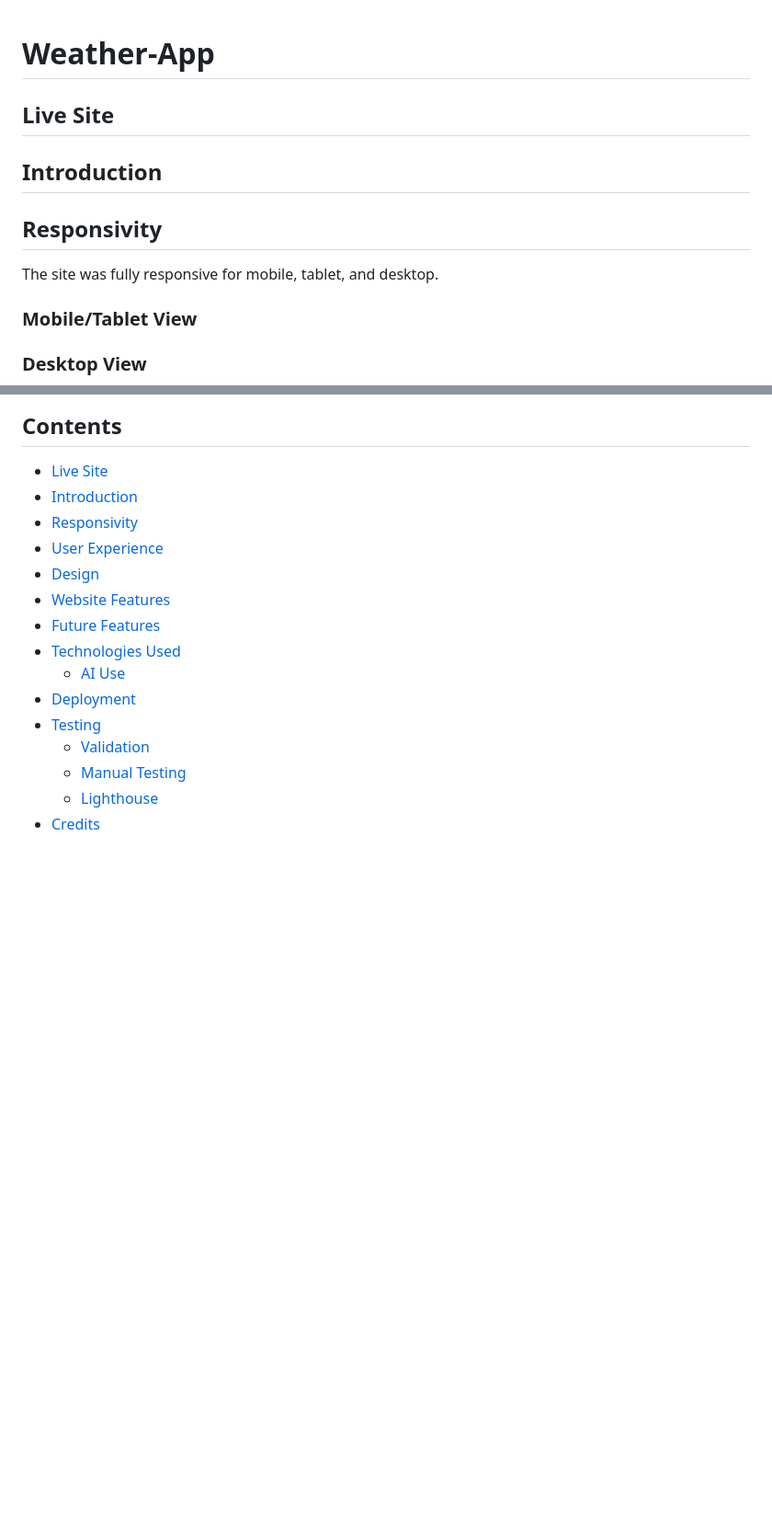
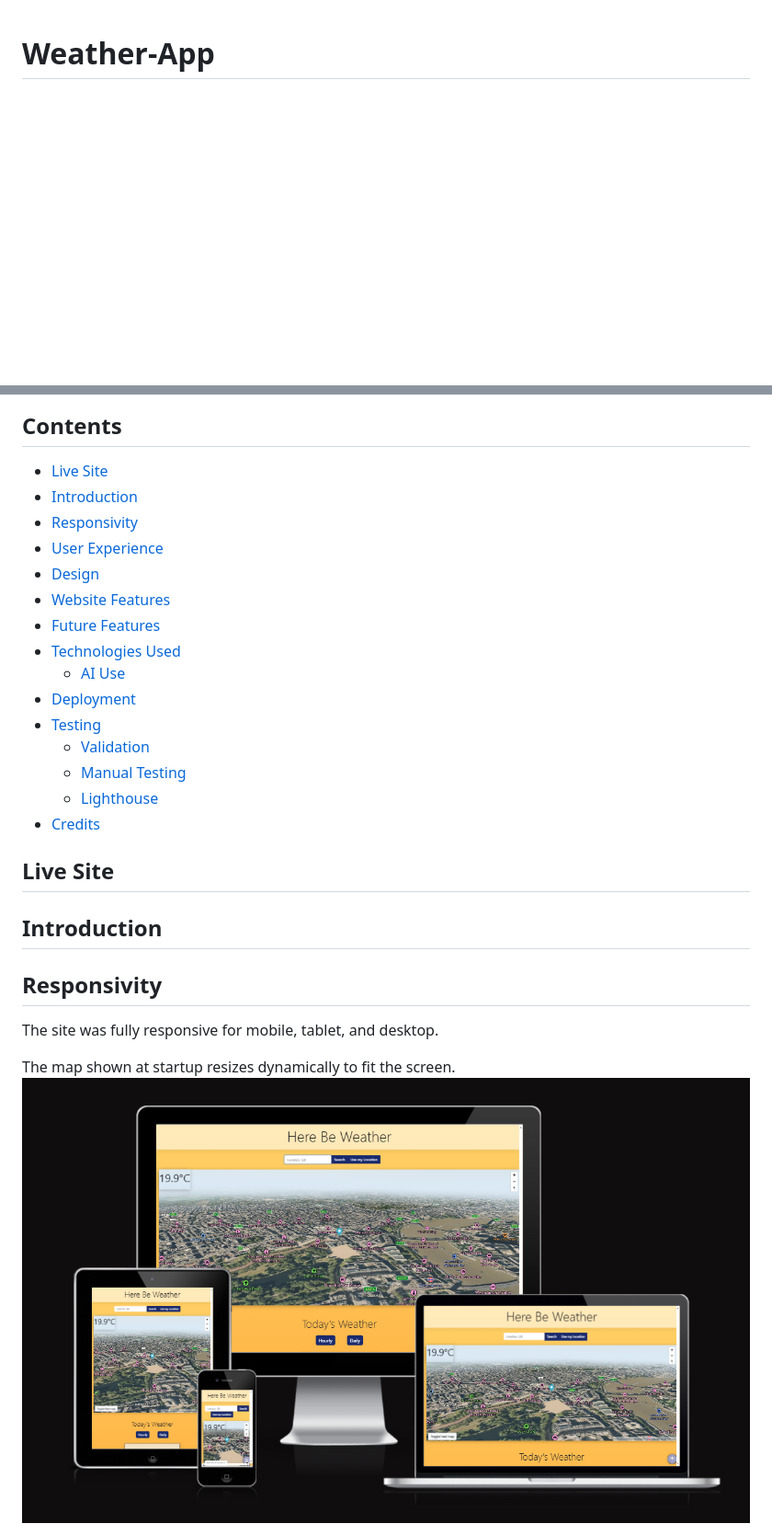
Before and after one commit to ShuaybAi/Weather-App, a Markdown page: README.md, 2 parts joined by grey strips. Shown: that part at 92% size. Rendered like a GitHub page; pictures changed too: documentation/responsivity-start.png (added); blank space fills up the shorter version.

```diff
--- a/README.md
+++ b/README.md
@@ -1,25 +1,4 @@
 # Weather-App
-
-
-## Live Site
-
-
-## Introduction
-
-
-
-## Responsivity
-
-The site was fully responsive for mobile, tablet, and desktop.
-
-
-
-### Mobile/Tablet View
-
-
-
-### Desktop View
-
 
 ## Contents
 
@@ -38,3 +17,18 @@ The site was fully responsive for mobile, tablet, and desktop.
   - [Manual Testing](#manual-testing)
   - [Lighthouse](#lighthouse)
 - [Credits](#credits)
+
+## Live Site
+
+
+## Introduction
+
+
+
+## Responsivity
+
+The site was fully responsive for mobile, tablet, and desktop.
+
+The map shown at startup resizes dynamically to fit the screen.
+![site shown on large monitor, laptop, tablet, phone screen](documentation/responsivity-start.png)
+
```
Also changed, not shown: other parts of README.md (+9 -0 lines), documentation/forecast-cards-phone.png (added), documentation/placeholder.md (deleted), documentation/responsivity-cards.png (added).
